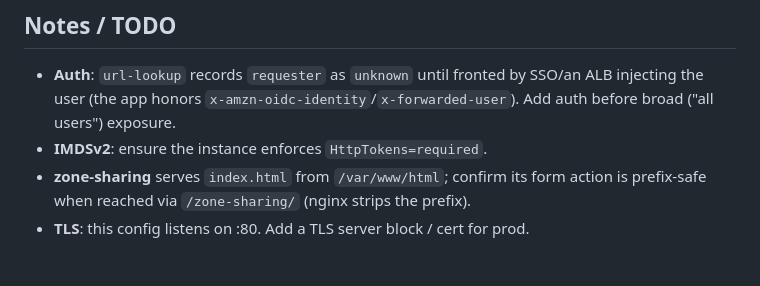
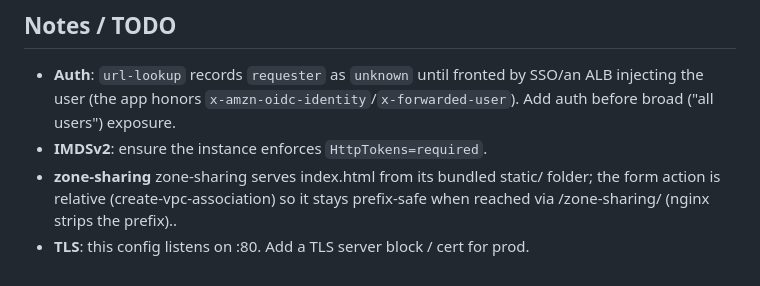
Before and after one commit to ddowsett/cloud-infra-automation, a Markdown page: README.md, the part around the change. Rendered like a GitHub page.

```diff
--- a/README.md
+++ b/README.md
@@ -85,6 +85,6 @@ Expected: resolves to the `kh-test-progress` internal ELB in account
   ALB injecting the user (the app honors `x-amzn-oidc-identity`/`x-forwarded-user`).
   Add auth before broad ("all users") exposure.
 - **IMDSv2**: ensure the instance enforces `HttpTokens=required`.
-- **zone-sharing** serves `index.html` from `/var/www/html`; confirm its form
-  action is prefix-safe when reached via `/zone-sharing/` (nginx strips the prefix).
+- **zone-sharing** zone-sharing serves index.html from its bundled static/ folder; the form action is relative (create-vpc-association)
+    so it stays prefix-safe when reached via /zone-sharing/ (nginx strips the prefix)..
 - **TLS**: this config listens on :80. Add a TLS server block / cert for prod.
```
